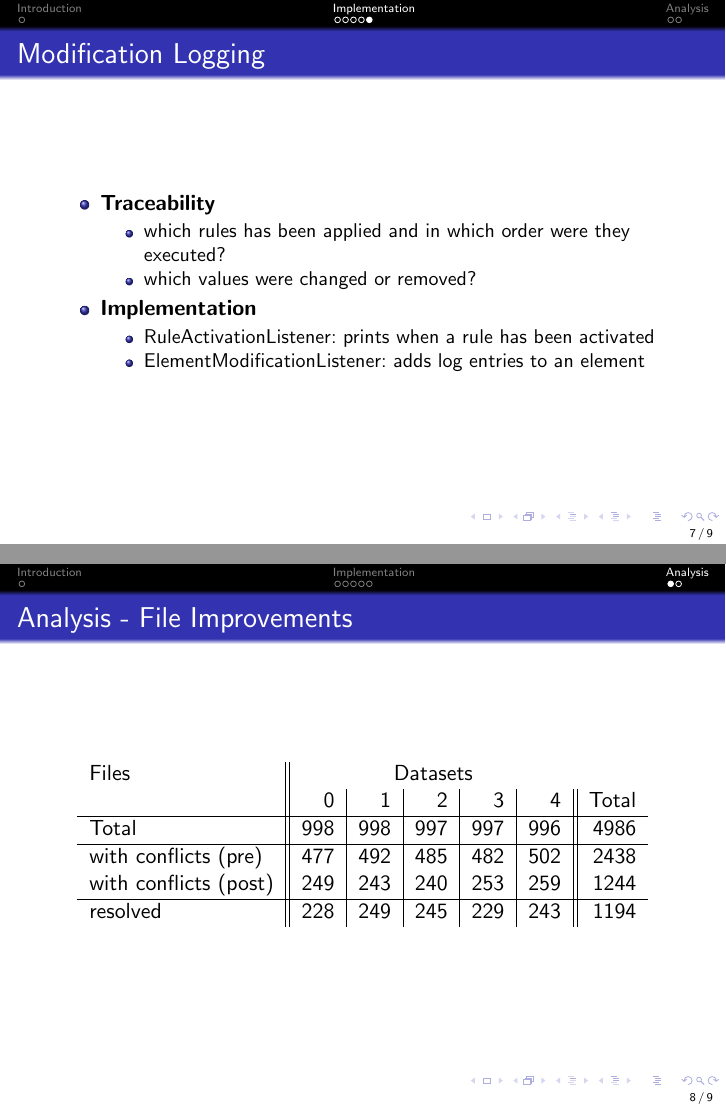
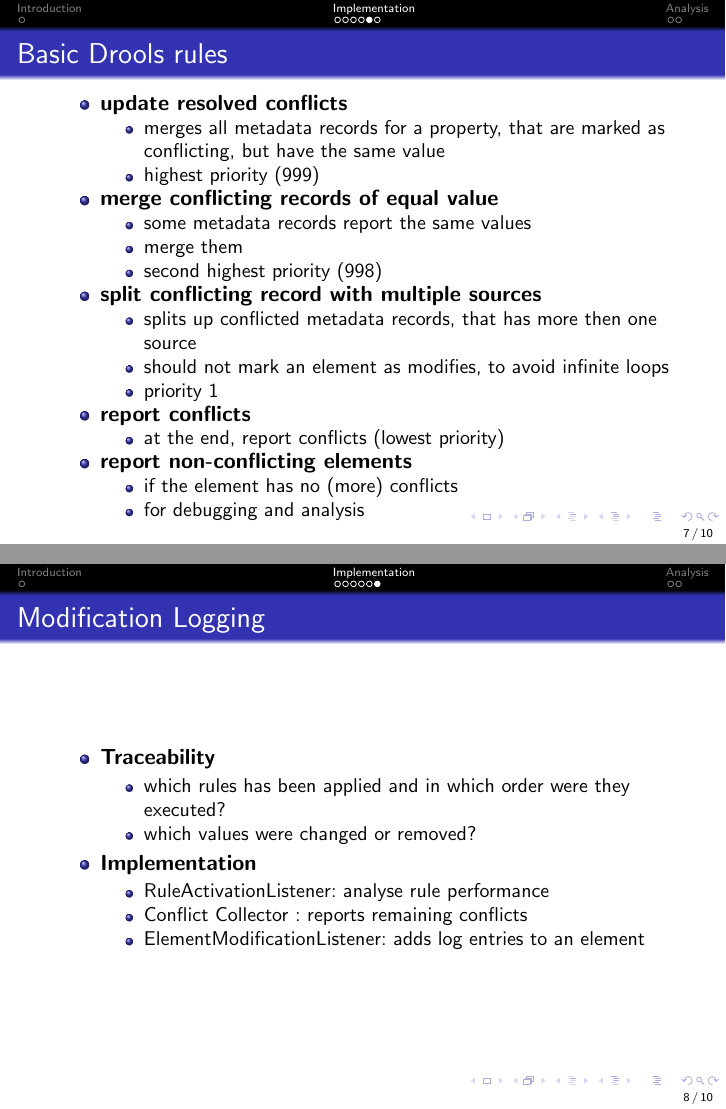
Before and after one commit to peshkira/c3po, LaTeX slides (docs/presentation.tex): pages 7 and 8 of 9 before the commit and pages 7 and 8 of 10 after it, joined at a grey line. Compiled offline with pdfLaTeX; a LaTeX package or settings file that is missing is left out.

Commit message:
final presentation draft

```diff
--- a/docs/presentation.tex
+++ b/docs/presentation.tex
@@ -21,7 +21,7 @@
 \title{Conflict Reduction by Rulebased Postprocessing in C3PO
 }
 
-\author[P. Schmidt]{
+\author[P. Schmidt, L. Rötzer]{
 	Peter Schmidt\\
 	Lukas Rötzer
 }
@@ -161,6 +161,42 @@ end
 }
 \end{frame}
 
+\begin{frame}{Basic Drools rules}
+
+   \begin{itemize}
+   \item \textbf{update resolved conflicts}
+   \begin{itemize}
+	   \item merges all metadata records for a property, that are marked as conflicting, but have the same value
+	   \item highest priority (999)
+   \end{itemize}
+   \item \textbf{merge conflicting records of equal value}
+   \begin{itemize}
+   		\item some metadata records report the same values
+   		\item merge them
+   		\item second highest priority (998)
+   \end{itemize}
+   \item \textbf{split conflicting record with multiple sources}
+   \begin{itemize}
+   		\item splits up conflicted metadata records, that has more then one source
+   		\item should not mark an element as modifies, to avoid infinite loops
+   		\item priority 1
+   \end{itemize}
+   \item \textbf{report conflicts}
+      \begin{itemize}
+      		\item at the end, report conflicts (lowest priority)
+      \end{itemize}
+   \item \textbf{report non-conflicting elements}
+      \begin{itemize}
+      		\item if the element has no (more) conflicts
+      		\item for debugging and analysis
+      \end{itemize}
+   \end{itemize}
+
+\note{
+
+}
+\end{frame}
+
 \begin{frame}{Modification Logging}
 
    \begin{itemize}
@@ -171,7 +207,8 @@ end
    \end{itemize}
    \item \textbf{Implementation}
    \begin{itemize}
-   		\item RuleActivationListener: prints when a rule has been activated
+   		\item RuleActivationListener: analyse rule performance
+   		\item Conflict Collector : reports remaining conflicts
    		\item ElementModificationListener: adds log entries to an element
    \end{itemize}
    \end{itemize}
@@ -189,19 +226,20 @@ end
 \begin{center}
 
 \begin{tabular}[h]{l||r|r|r|r|r||r}
-Files &  \multicolumn{5}{c}{Datasets} \\
+ &  \multicolumn{5}{c}{Datasets} \\
         & 0 & 1 & 2 & 3 & 4 & Total \\
 \hline
-Total & 998 & 998 & 997 & 997 & 996 & 4986\\
+Total Files & 998 & 998 & 997 & 997 & 996 & 4986\\
 \hline
 with conflicts (pre) & 477 &	492 & 485 & 482	& 502 &	2438\\
 with conflicts (post) & 249	& 243 &	240 & 253 &	259 & 1244\\
 \hline
-resolved & 228 & 249 & 245 & 229 & 243 & 1194
+resolved files & 228 & 249 & 245 & 229 & 243 & 1194 \\
+individual conflicts & 533 & 563 & 565 & 515 & 565 & 2741 \\
+
 
 \end{tabular}
 \end{center}
-\label{tab:files}
 \end{table}
 
   \note{
```
